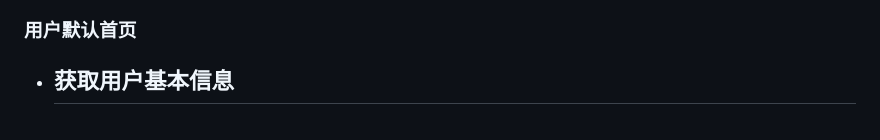
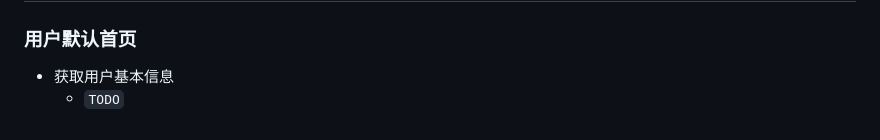
Before and after one commit to AngXue/titan_legion, a Markdown page: README.md, the part around the change. GitHub-like rendering.

Commit message:
最后测试一下

```diff
--- a/README.md
+++ b/README.md
@@ -125,4 +125,4 @@
 ## 接口设计
 ### 用户默认首页
 - 获取用户基本信息
-  -
+  - `TODO`
```
